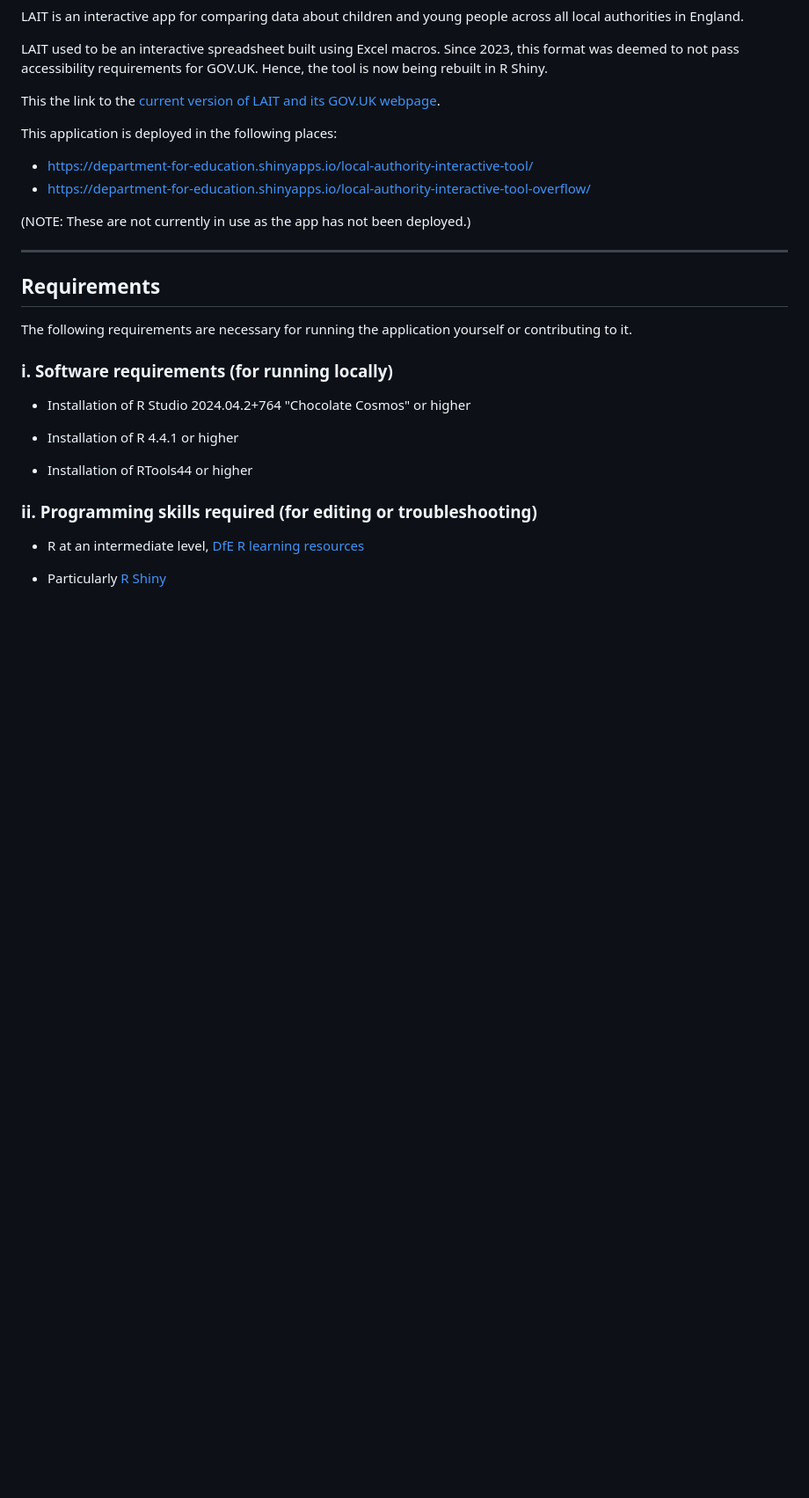
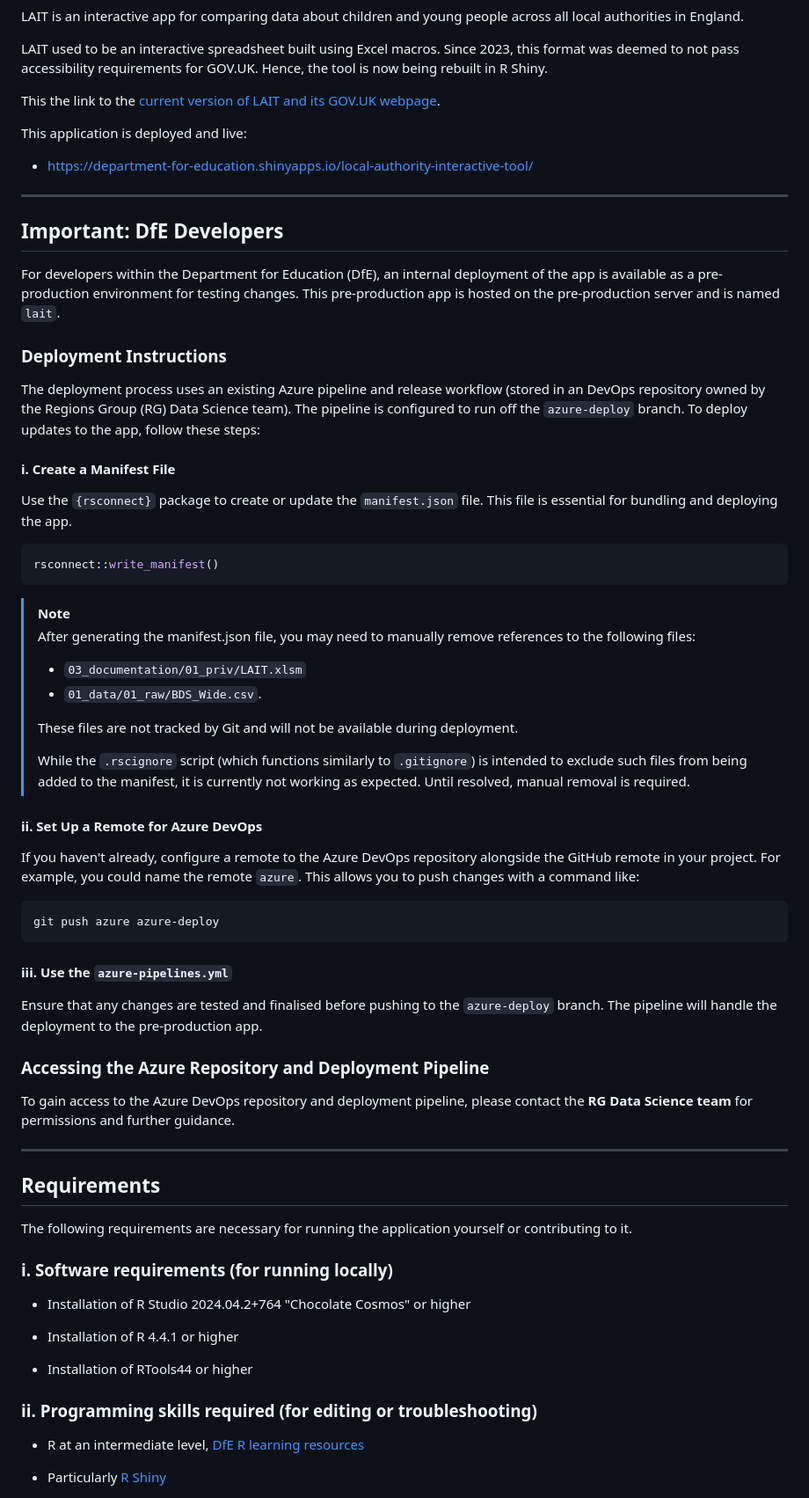
Before and after one commit to dfe-analytical-services/local-authority-interactive-tool, a Markdown page: README.md, the part around the change. Shown: that part at 88% size. Drawn GitHub-style; blank space fills up the shorter version.

Commit message:
Update README.md for instructions on how to deploy to the DfE internal pre-production app

````diff
--- a/README.md
+++ b/README.md
@@ -19,14 +19,58 @@ Hence, the tool is now being rebuilt in R Shiny.
 This the link to the [current version of LAIT and its GOV.UK webpage](https://www.gov.uk/government/publications/local-authority-interactive-tool-lait).
 
 
-This application is deployed in the following places:
+This application is deployed and live:
 
 <!-- Update this list as appropriate for your app -->
 
 - https://department-for-education.shinyapps.io/local-authority-interactive-tool/
-- https://department-for-education.shinyapps.io/local-authority-interactive-tool-overflow/
 
-(NOTE: These are not currently in use as the app has not been deployed.)
+---
+
+## Important: DfE Developers
+For developers within the Department for Education (DfE), an internal deployment of the app is available as a pre-production environment for testing changes.
+This pre-production app is hosted on the pre-production server and is named `lait`.
+
+### Deployment Instructions
+The deployment process uses an existing Azure pipeline and release workflow
+(stored in an DevOps repository owned by the Regions Group (RG) Data Science team).
+The pipeline is configured to run off the `azure-deploy` branch.
+To deploy updates to the app, follow these steps:
+
+#### i. Create a Manifest File
+Use the `{rsconnect}` package to create or update the `manifest.json` file.
+This file is essential for bundling and deploying the app.
+
+```r
+rsconnect::write_manifest()
+```
+
+> [!NOTE]
+> After generating the manifest.json file, you may need to manually remove references to the following files:
+> - `03_documentation/01_priv/LAIT.xlsm`
+> - `01_data/01_raw/BDS_Wide.csv`.
+>
+> These files are not tracked by Git and will not be available during deployment.
+>
+> While the `.rscignore` script (which functions similarly to `.gitignore`) is intended to exclude such files from being added to the manifest,
+> it is currently not working as expected.
+> Until resolved, manual removal is required.
+
+#### ii. Set Up a Remote for Azure DevOps
+If you haven't already, configure a remote to the Azure DevOps repository alongside the GitHub remote in your project.
+For example, you could name the remote `azure`.
+This allows you to push changes with a command like:
+
+```console
+git push azure azure-deploy
+```
+
+#### iii. Use the `azure-pipelines.yml`
+Ensure that any changes are tested and finalised before pushing to the `azure-deploy` branch.
+The pipeline will handle the deployment to the pre-production app.
+
+### Accessing the Azure Repository and Deployment Pipeline
+To gain access to the Azure DevOps repository and deployment pipeline, please contact the **RG Data Science team** for permissions and further guidance.
 
 ---
 
````
